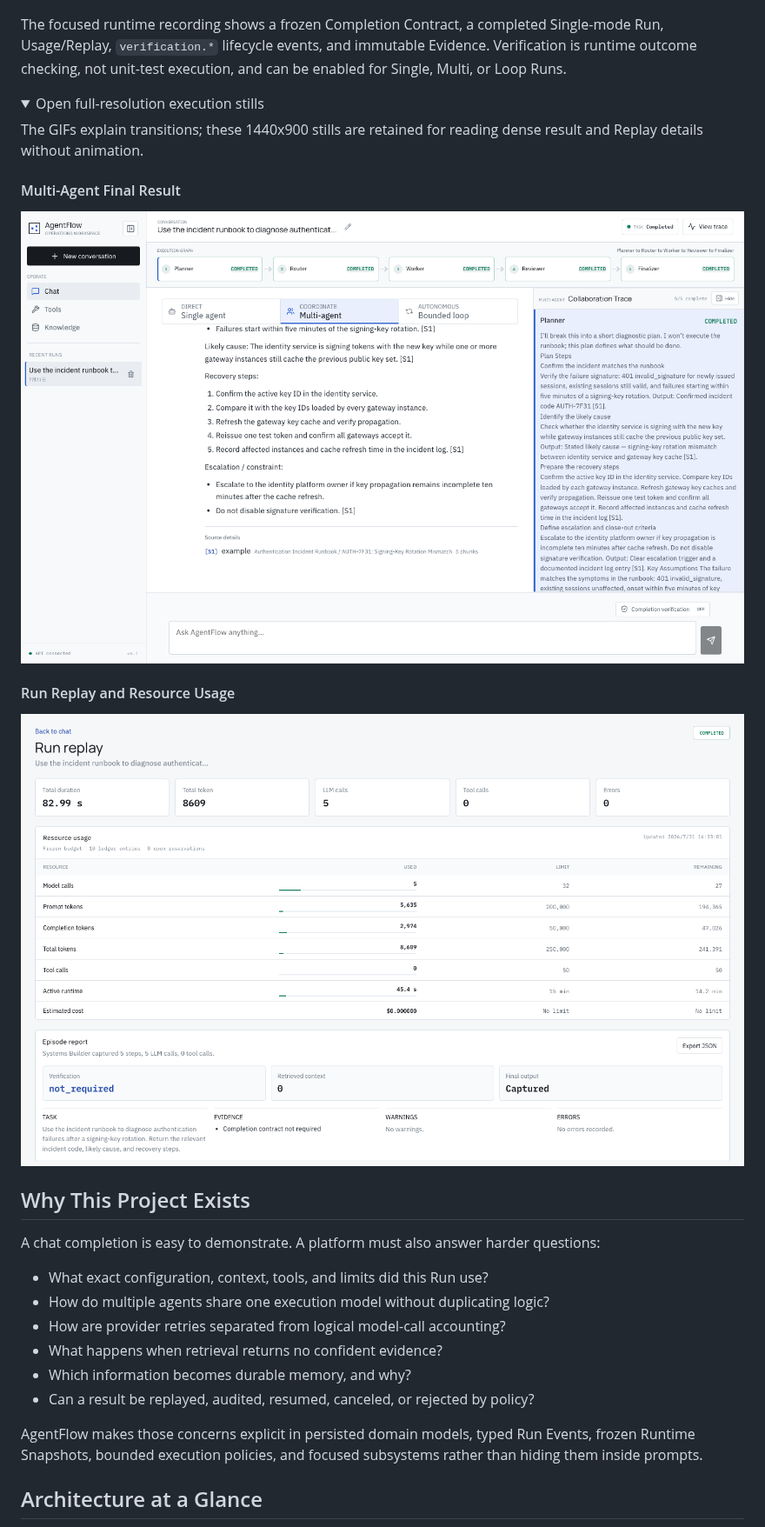
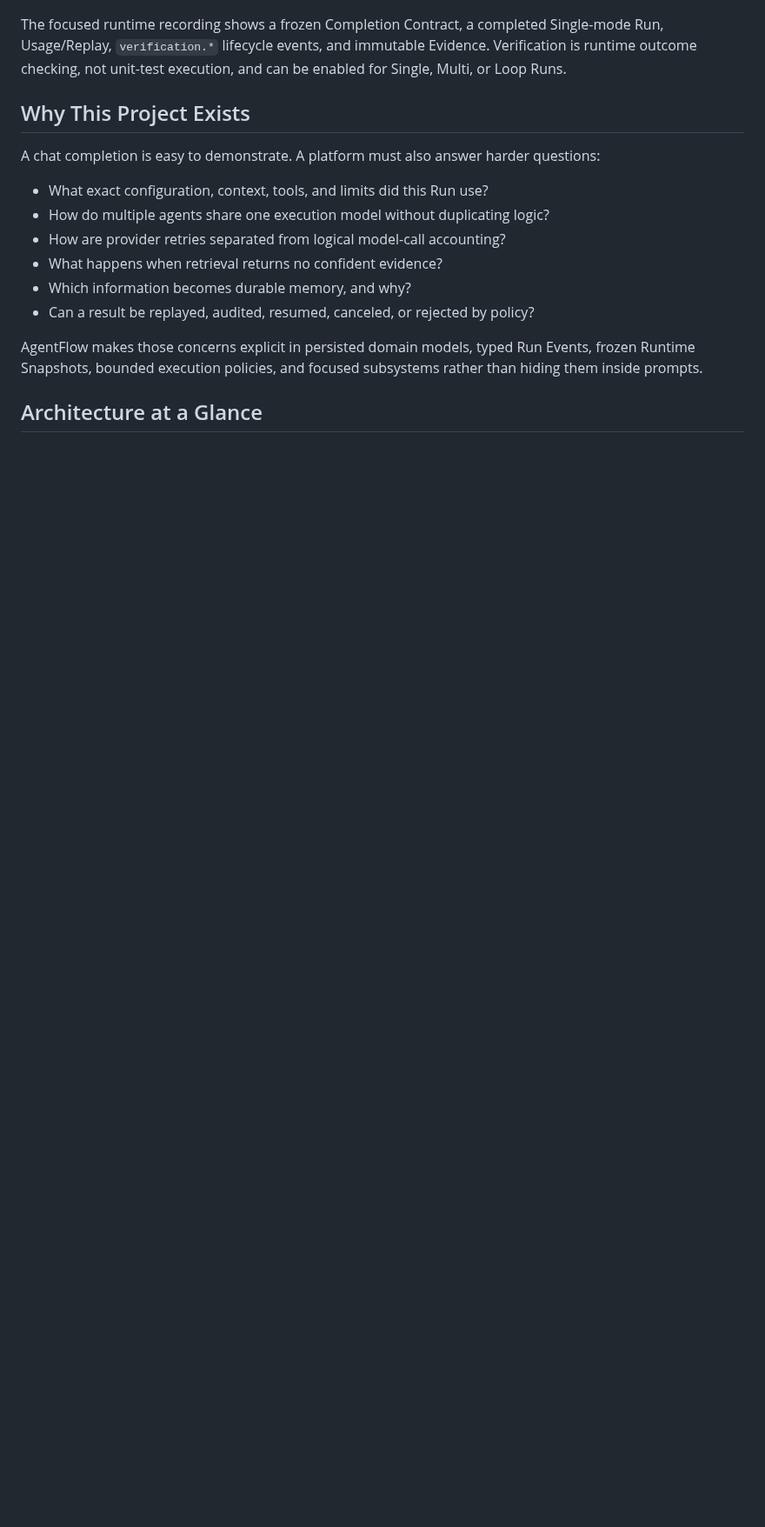
Before and after one commit to hoiyd/agentflow-platform, a Markdown page: README.md, the part around one of its changes. Shown at 87% size. GitHub-like rendering; pictures changed too: docs/assets/multi-agent-run.png (deleted), docs/assets/run-replay.png (deleted); folded sections open; blank space fills up the shorter version.

```diff
--- a/README.md
+++ b/README.md
@@ -61,22 +81,6 @@ The focused runtime recording shows a frozen Completion Contract, a completed
 Single-mode Run, Usage/Replay, `verification.*` lifecycle events, and immutable
 Evidence. Verification is runtime outcome checking, not unit-test execution,
 and can be enabled for Single, Multi, or Loop Runs.
-
-<details>
-<summary>Open full-resolution execution stills</summary>
-
-The GIFs explain transitions; these 1440x900 stills are retained for reading
-dense result and Replay details without animation.
-
-#### Multi-Agent Final Result
-
-![Completed Multi-Agent workflow](docs/assets/multi-agent-run.png)
-
-#### Run Replay and Resource Usage
-
-![Run replay with resource usage](docs/assets/run-replay.png)
-
-</details>
 
 ## Why This Project Exists
 
```
Also changed, not shown: other parts of README.md (+30 -10 lines), docs/demo.md (+6 -4 lines), docs/assets/loop-mode.png (added), docs/assets/multi-mode.png (added), docs/assets/single-mode.png (added).
